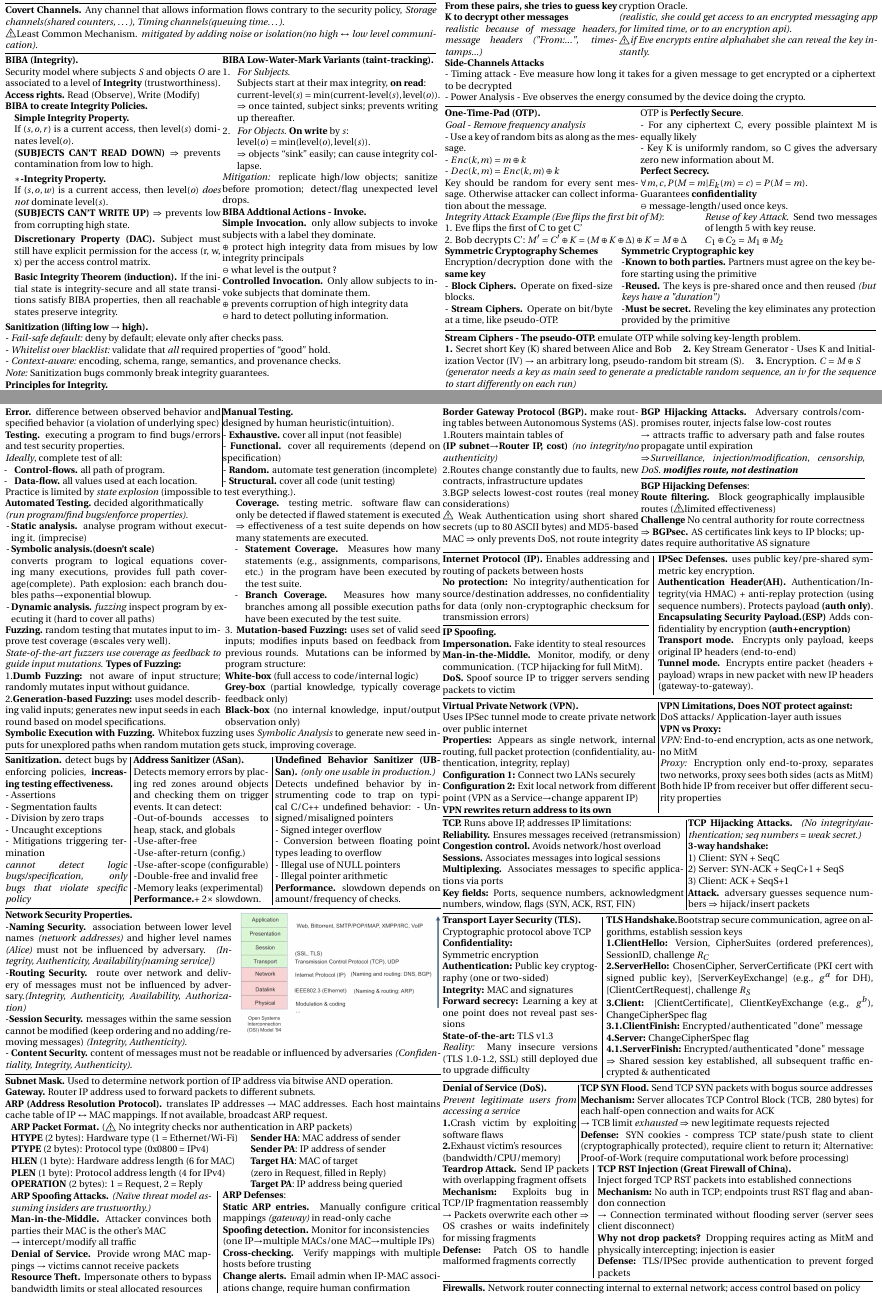
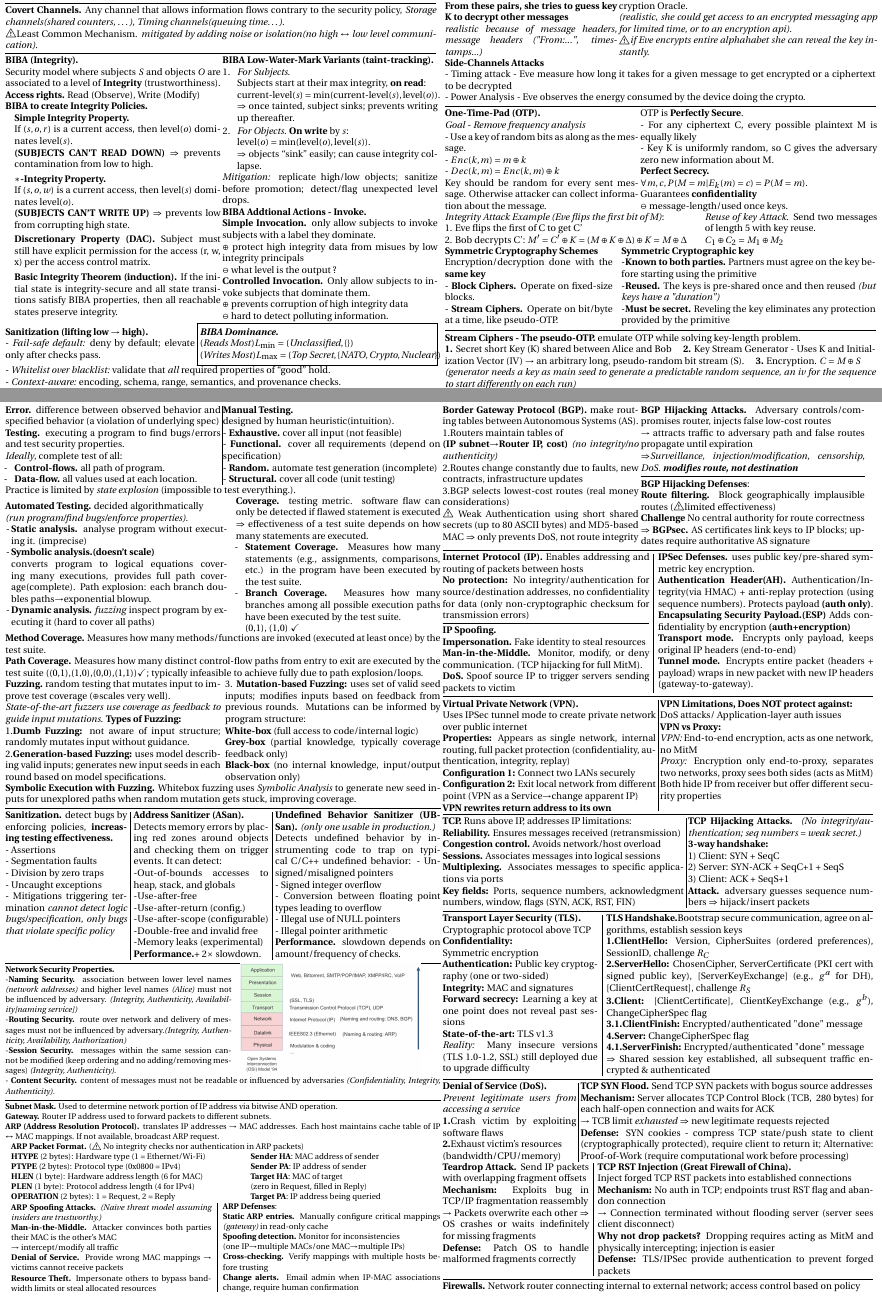
Before and after one commit to elazdi-al/notes, a LaTeX document (ba5/computer-security-final-cheatsheet/main.tex, which reads ba5/computer-security-final-cheatsheet/midterm.tex): two parts of pages 4 and 6 of 6, joined at a grey line, cut so that both start at the same text. The pictures show the PDF file ba5/computer-security-final-cheatsheet/main.pdf that the author committed with the source.

Commit message:
feat(compsec): add path/method coverage

```diff
--- a/ba5/computer-security-final-cheatsheet/main.tex
+++ b/ba5/computer-security-final-cheatsheet/main.tex
@@ -457,9 +457,11 @@
 		\textbf{Coverage.} testing metric. software flaw can only be detected if flawed statement is executed $\Rightarrow$ effectiveness of a test suite depends on how many statements are executed.
 		\begin{itemize}
 			\item[-] \textbf{Statement Coverage.} Measures how many statements (e.g., assignments, comparisons, etc.) in the program have been executed by the test suite.
-			\item[-] \textbf{Branch Coverage.} Measures how many branches among all possible execution paths have been executed by the test suite.
+			\item[-] \textbf{Branch Coverage.} Measures how many branches among all possible execution paths have been executed by the test suite. \\(0,1), (1,0) $\checkmark$
 		\end{itemize}
 	\end{minipage}\\
+	\textbf{Method Coverage.} Measures how many methods/functions are invoked (executed at least once) by the test suite.\\
+	\textbf{Path Coverage.} Measures how many distinct control-flow paths from entry to exit are executed by the test suite ((0,1),(1,0),(0,0),(1,1))$\checkmark$; typically infeasible to achieve fully due to path explosion/loops.\\
 	\begin{minipage}[t]{0.495\textwidth}
 		\textbf{Fuzzing.} random testing that mutates input to improve test coverage ($\oplus$scales very well). \\
 		\textit{State-of-the-art fuzzers use coverage as feedback to guide input mutations.} \textbf{Types of Fuzzing:}\\
--- a/ba5/computer-security-final-cheatsheet/midterm.tex
+++ b/ba5/computer-security-final-cheatsheet/midterm.tex
@@ -186,9 +186,9 @@
 		\textbf{BIBA to create Integrity Policies.}
 		\begin{itemize}[itemsep=2pt]
 			\item[] \textbf{Simple Integrity Property.}\\
-			      If $(s,o,r)$ is a current access, then $\text{level}(s)$ dominates $\text{level}(o)$.\\
+			      If $(s,o,r)$ is a current access, then $\text{level}(o)$ dominates $\text{level}(s)$.\\
 			      \textbf{(SUBJECTS CAN'T READ DOWN)} $\Rightarrow$ prevents contamination from low to high.
-			\item[]\textbf{$\ast$-Integrity Property.}\\ If $(s,o,w)$ is a current access, then $\text{level}(o)$ \emph{does not} dominate $\text{level}(s)$.\\
+			\item[]\textbf{$\ast$-Integrity Property.}\\ If $(s,o,w)$ is a current access, then $\text{level}(s)$ dominates $\text{level}(o)$.\\
 			      \textbf{(SUBJECTS CAN'T WRITE UP)} $\Rightarrow$ prevents low from corrupting high state.
 			\item[] \textbf{Discretionary Property (DAC).} Subject must still have explicit permission for the access (r, w, x) per the access control matrix.
 			\item[]	\textbf{Basic Integrity Theorem (induction).} If the initial state is integrity-secure and all state transitions satisfy BIBA properties, then all reachable states preserve integrity.
@@ -210,8 +210,17 @@
 		$\oplus$ prevents corruption of high integrity data\\
 		$\ominus$ hard to detect polluting information.
 	\end{minipage}\\
-	\textbf{Sanitization (lifting low $\rightarrow$ high).}\\
-	- \textit{Fail-safe default:} deny by default; elevate only after checks pass.\\
+	\begin{minipage}[t]{0.44\textwidth}
+		\textbf{Sanitization (lifting low $\rightarrow$ high).}\\
+		- \textit{Fail-safe default:} deny by default; elevate only after checks pass.
+	\end{minipage}
+	\fbox{
+		\hspace{-4px}
+		\begin{minipage}[t]{0.54\textwidth}
+			\textbf{\textit{BIBA Dominance.}}\\
+			(\textit{Reads Most})$L_{\min}=(\textit{Unclassified},\{\})$\\
+			(\textit{Writes Most})$L_{\max}=(\textit{Top Secret},\{\textit{NATO},\textit{Crypto},\textit{Nuclear}\})$
+		\end{minipage}}\\
 	- \textit{Whitelist over blacklist:} validate that \emph{all} required properties of “good” hold.\\
 	- \textit{Context-aware:} encoding, schema, range, semantics, and provenance checks.\\
 	\textit{Note:} Sanitization bugs commonly break integrity guarantees.\\
```
Also changed, not shown: ba5/computer-security-final-cheatsheet/main.pdf, ba5/computer-security-final-cheatsheet/main.tex (16 more changed lines), ba5/computer-security-final-cheatsheet/midterm.tex (2 more changed lines).
